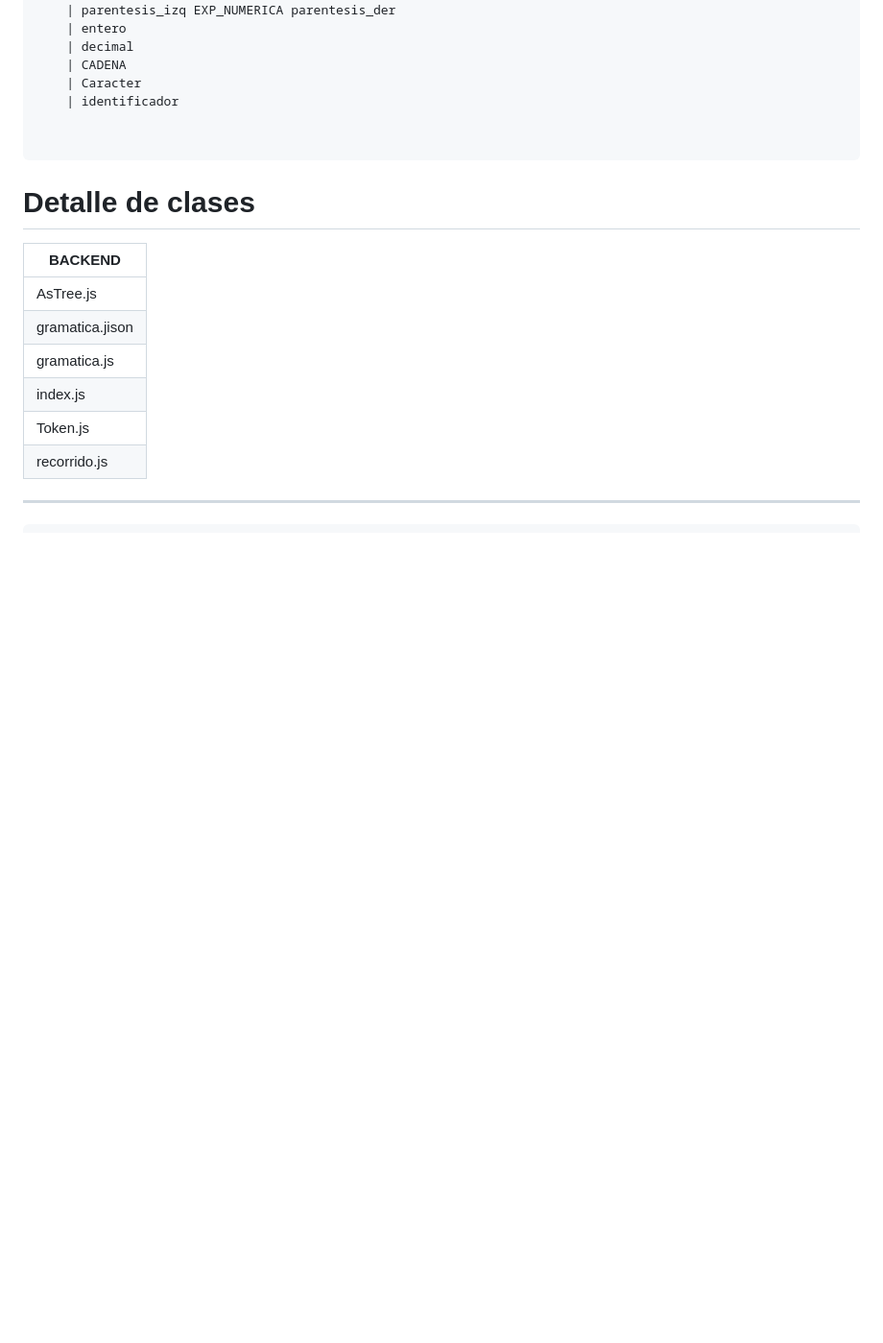
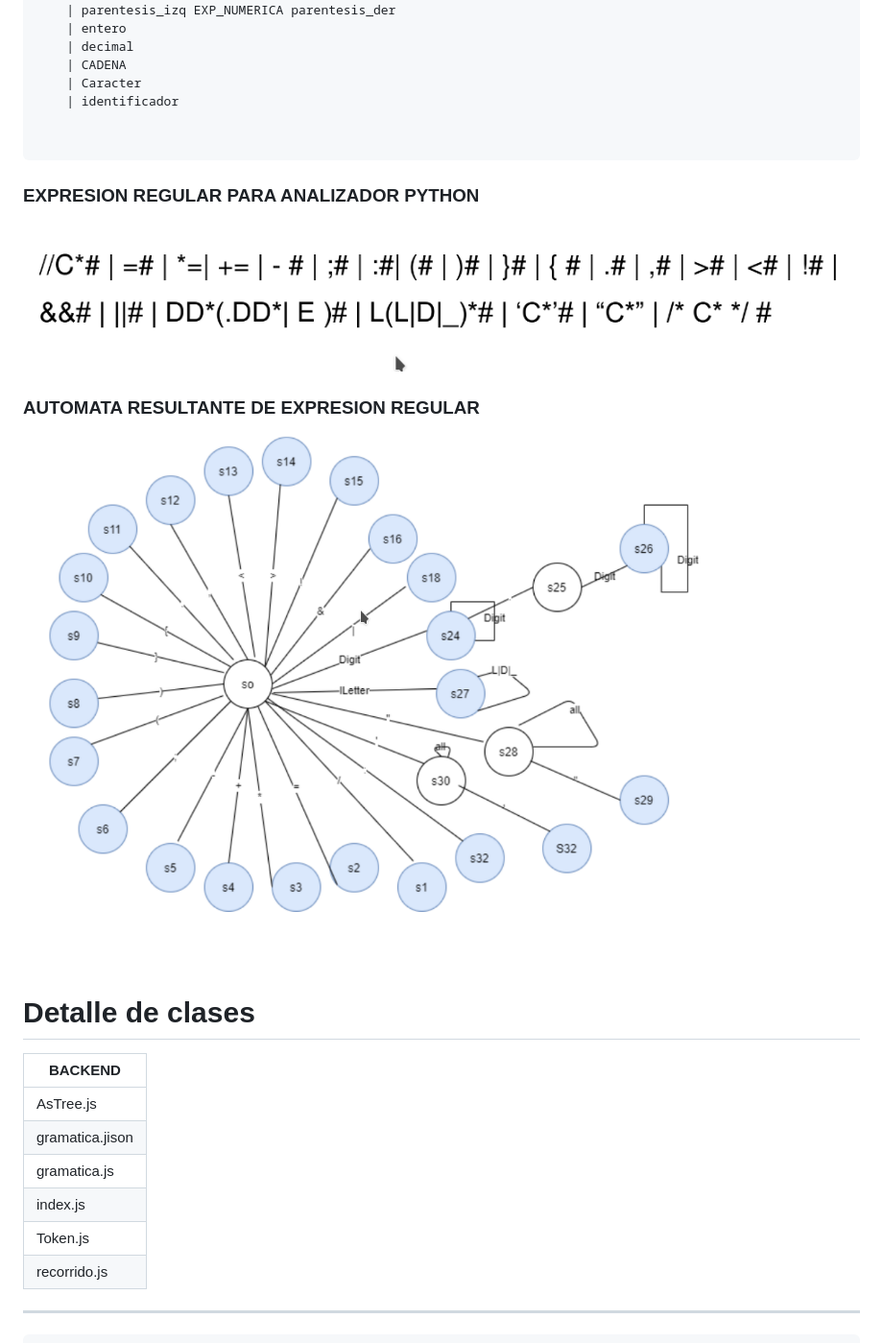
Before and after one commit to Alex4191-usac/OLC1_P2_201602880, a Markdown page: ManualTecnico.md, the part around the change. Shown: that part at 96% size. Rendered like a GitHub page; pictures changed too: images/7.png (added), images/9.png (added); blank space fills up the shorter version.

Commit message:
finalv2

````diff
--- a/ManualTecnico.md
+++ b/ManualTecnico.md
@@ -183,7 +183,11 @@ EXP_NUMERICA
 
 
 ```
+### EXPRESION REGULAR PARA ANALIZADOR PYTHON
+![pantalla principal](./images/7.png)
 
+### AUTOMATA RESULTANTE DE EXPRESION REGULAR
+![pantalla principal](./images/9.png)
 
 # Detalle de clases
 
````
